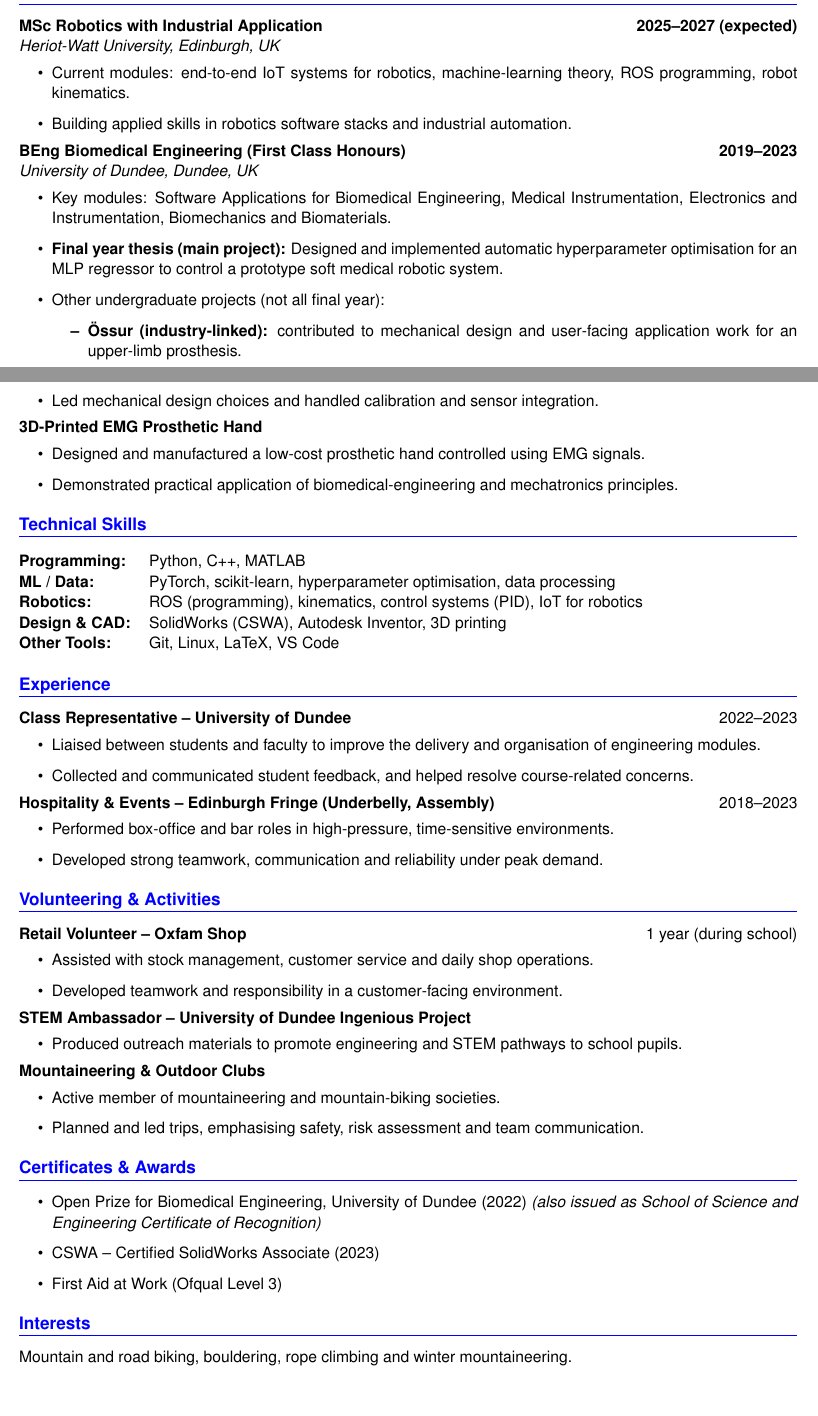
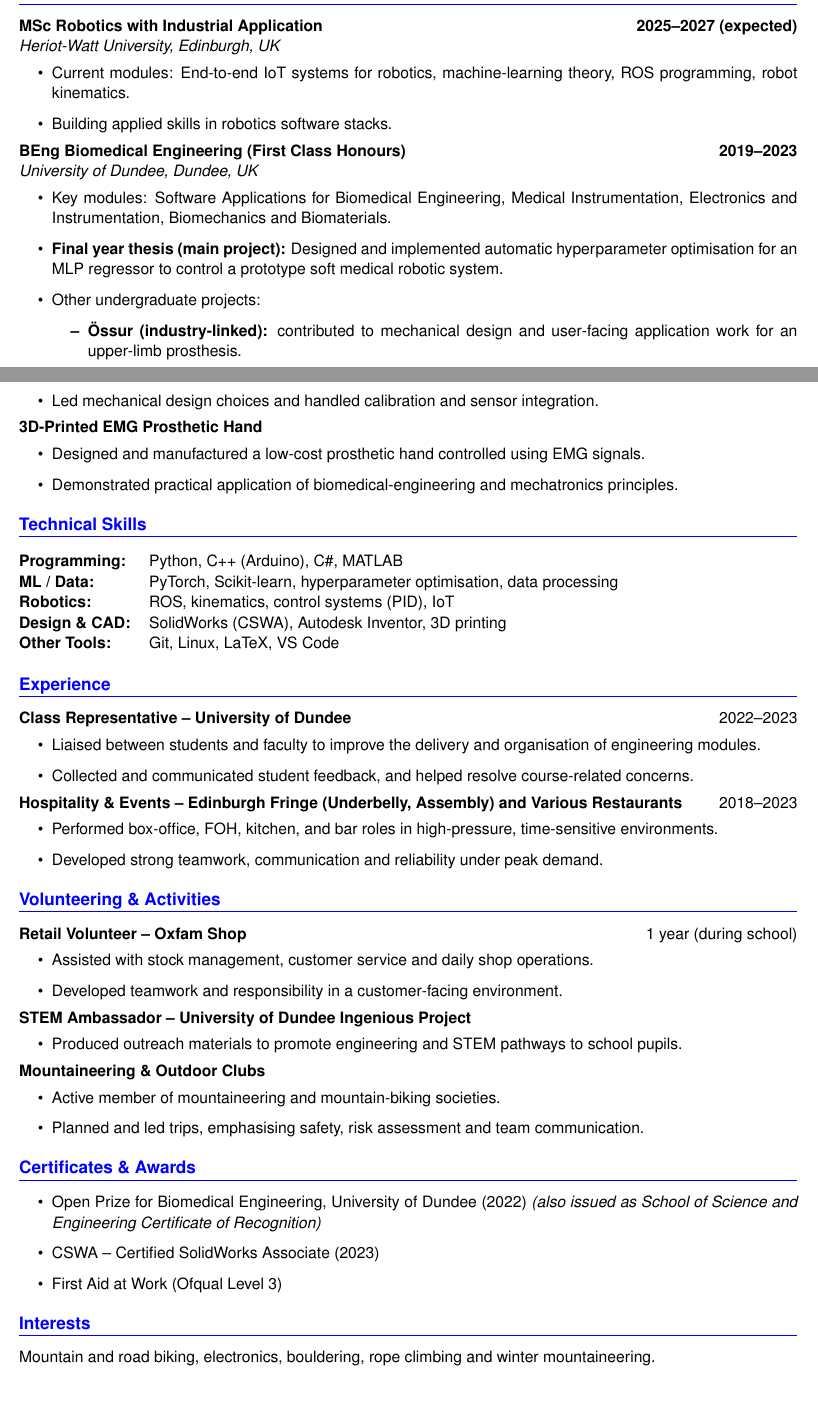
Before and after one commit to Luk446/LaTexCV, a LaTeX CV (cv.tex): two parts of pages 1 and 2 of 2, joined at a grey line, cut so that both start at the same text. Compiled offline with pdfLaTeX.

Commit message:
improvesubsecitons

```diff
--- a/cv.tex
+++ b/cv.tex
@@ -54,8 +54,8 @@ Robotics and machine-learning engineer with a background in biomedical engineeri
 \textbf{MSc Robotics with Industrial Application} \hfill \textbf{2025--2027 (expected)}\\
     \textit{Heriot-Watt University, Edinburgh, UK}
 \begin{itemize}
-    \item Current modules: end-to-end IoT systems for robotics, machine-learning theory, ROS programming, robot kinematics.
-    \item Building applied skills in robotics software stacks and industrial automation.
+    \item Current modules: End-to-end IoT systems for robotics, machine-learning theory, ROS programming, robot kinematics.
+    \item Building applied skills in robotics software stacks.
 \end{itemize}
 
 \textbf{BEng Biomedical Engineering (First Class Honours)} \hfill \textbf{2019--2023}\\
@@ -63,7 +63,7 @@ Robotics and machine-learning engineer with a background in biomedical engineeri
 \begin{itemize}
     \item Key modules: Software Applications for Biomedical Engineering, Medical Instrumentation, Electronics and Instrumentation, Biomechanics and Biomaterials.
     \item \textbf{Final year thesis (main project):} Designed and implemented automatic hyperparameter optimisation for an MLP regressor to control a prototype soft medical robotic system.
-    \item Other undergraduate projects (not all final year):
+    \item Other undergraduate projects:
     \begin{itemize}
         \item \textbf{Össur (industry-linked):} contributed to mechanical design and user-facing application work for an upper-limb prosthesis.
         \item \textbf{Automated endo-robotic solution:} team project on an automated platform for endoscopic/minimally invasive tasks.
@@ -107,9 +107,9 @@ Robotics and machine-learning engineer with a background in biomedical engineeri
 \section*{Technical Skills}
 
 \begin{tabular}{@{}ll}
-\textbf{Programming:} & Python, C++, MATLAB \\
-\textbf{ML / Data:} & PyTorch, scikit-learn, hyperparameter optimisation, data processing \\
-\textbf{Robotics:} & ROS (programming), kinematics, control systems (PID), IoT for robotics \\
+\textbf{Programming:} & Python, C++ (Arduino), C\#, MATLAB \\
+\textbf{ML / Data:} & PyTorch, Scikit-learn, hyperparameter optimisation, data processing \\
+\textbf{Robotics:} & ROS, kinematics, control systems (PID), IoT \\
 \textbf{Design \& CAD:} & SolidWorks (CSWA), Autodesk Inventor, 3D printing \\
 \textbf{Other Tools:} & Git, Linux, LaTeX, VS Code
 \end{tabular}
@@ -124,9 +124,9 @@ Robotics and machine-learning engineer with a background in biomedical engineeri
     \item Collected and communicated student feedback, and helped resolve course-related concerns.
 \end{itemize}
 
-\textbf{Hospitality \& Events – Edinburgh Fringe (Underbelly, Assembly)} \hfill 2018--2023
+\textbf{Hospitality \& Events – Edinburgh Fringe (Underbelly, Assembly) and Various Restaurants} \hfill 2018--2023
 \begin{itemize}
-    \item Performed box-office and bar roles in high-pressure, time-sensitive environments.
+    \item Performed box-office, FOH, kitchen, and bar roles in high-pressure, time-sensitive environments.
     \item Developed strong teamwork, communication and reliability under peak demand.
 \end{itemize}
 
@@ -163,6 +163,6 @@ Robotics and machine-learning engineer with a background in biomedical engineeri
 %========================================================%
 
 \section*{Interests}
-Mountain and road biking, bouldering, rope climbing and winter mountaineering.
+Mountain and road biking, electronics, bouldering, rope climbing and winter mountaineering.
 
 \end{document}
```
Also changed, not shown: 1 other file.
